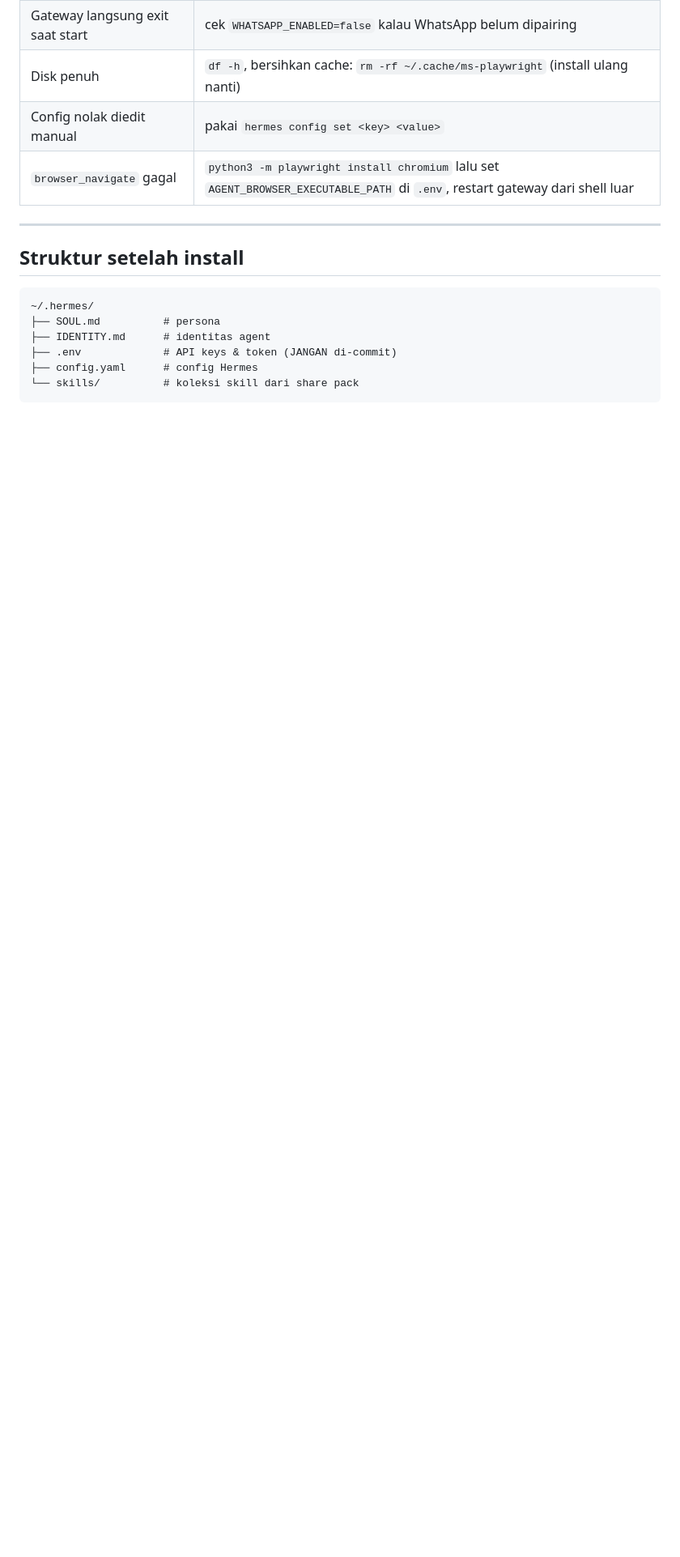
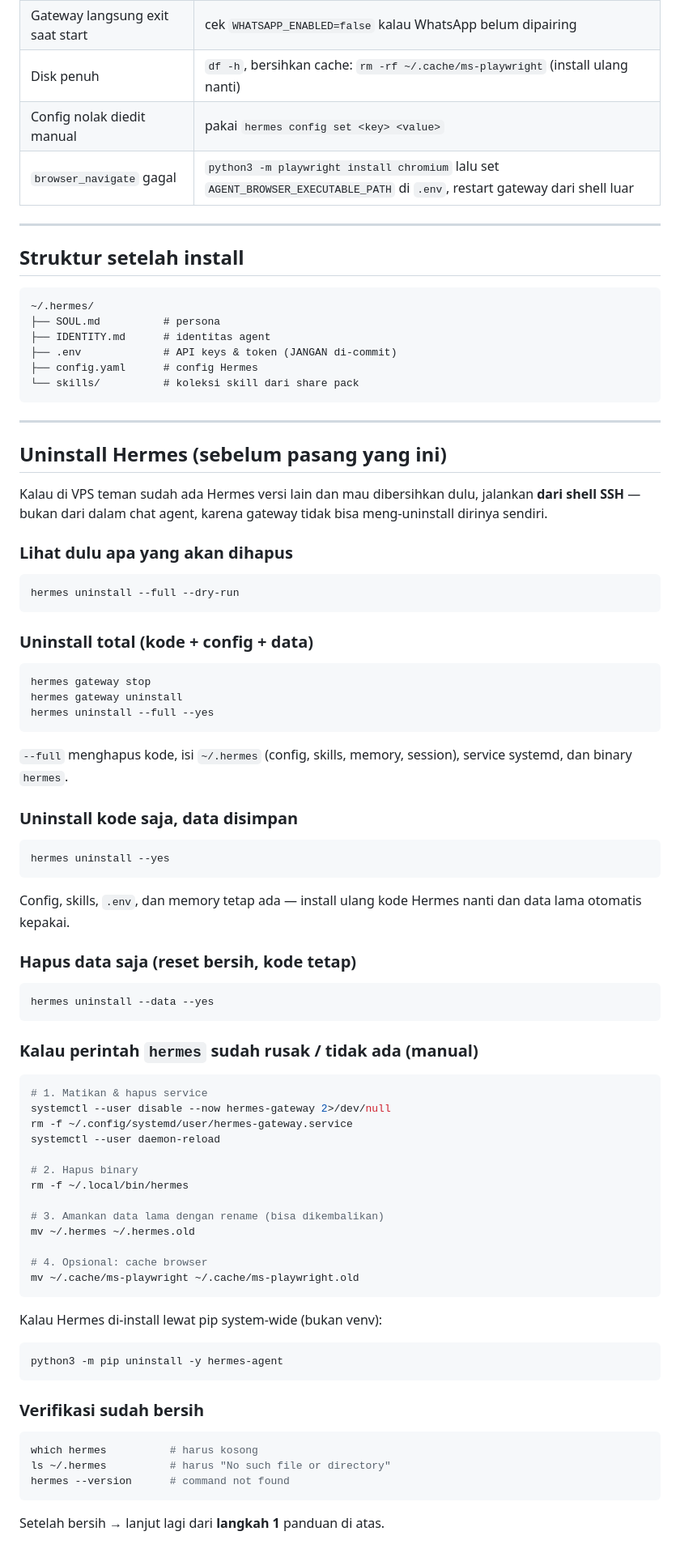
Before and after one commit to Akbaralfajar5/hermes-agent-share, a Markdown page: INSTALL-VPS.md, the part around the change. Shown at 81% size. GitHub-like rendering; blank space fills up the shorter version.

Commit message:
INSTALL-VPS: tambah bagian uninstall/reset

````diff
--- a/INSTALL-VPS.md
+++ b/INSTALL-VPS.md
@@ -188,3 +188,77 @@ Catatan: `hermes update` menimpa source Hermes, tapi **tidak** menyentuh
 ├── config.yaml      # config Hermes
 └── skills/          # koleksi skill dari share pack
 ```
+
+---
+
+## Uninstall Hermes (sebelum pasang yang ini)
+
+Kalau di VPS teman sudah ada Hermes versi lain dan mau dibersihkan dulu,
+jalankan **dari shell SSH** — bukan dari dalam chat agent, karena gateway
+tidak bisa meng-uninstall dirinya sendiri.
+
+### Lihat dulu apa yang akan dihapus
+
+```bash
+hermes uninstall --full --dry-run
+```
+
+### Uninstall total (kode + config + data)
+
+```bash
+hermes gateway stop
+hermes gateway uninstall
+hermes uninstall --full --yes
+```
+
+`--full` menghapus kode, isi `~/.hermes` (config, skills, memory, session),
+service systemd, dan binary `hermes`.
+
+### Uninstall kode saja, data disimpan
+
+```bash
+hermes uninstall --yes
+```
+
+Config, skills, `.env`, dan memory tetap ada — install ulang kode Hermes nanti
+dan data lama otomatis kepakai.
+
+### Hapus data saja (reset bersih, kode tetap)
+
+```bash
+hermes uninstall --data --yes
+```
+
+### Kalau perintah `hermes` sudah rusak / tidak ada (manual)
+
+```bash
+# 1. Matikan & hapus service
+systemctl --user disable --now hermes-gateway 2>/dev/null
+rm -f ~/.config/systemd/user/hermes-gateway.service
+systemctl --user daemon-reload
+
+# 2. Hapus binary
+rm -f ~/.local/bin/hermes
+
+# 3. Amankan data lama dengan rename (bisa dikembalikan)
+mv ~/.hermes ~/.hermes.old
+
+# 4. Opsional: cache browser
+mv ~/.cache/ms-playwright ~/.cache/ms-playwright.old
+```
+
+Kalau Hermes di-install lewat pip system-wide (bukan venv):
+
+```bash
+python3 -m pip uninstall -y hermes-agent
+```
+
+### Verifikasi sudah bersih
+
+```bash
+which hermes          # harus kosong
+ls ~/.hermes          # harus "No such file or directory"
+hermes --version      # command not found
+```
+
+Setelah bersih → lanjut lagi dari **langkah 1** panduan di atas.
````
